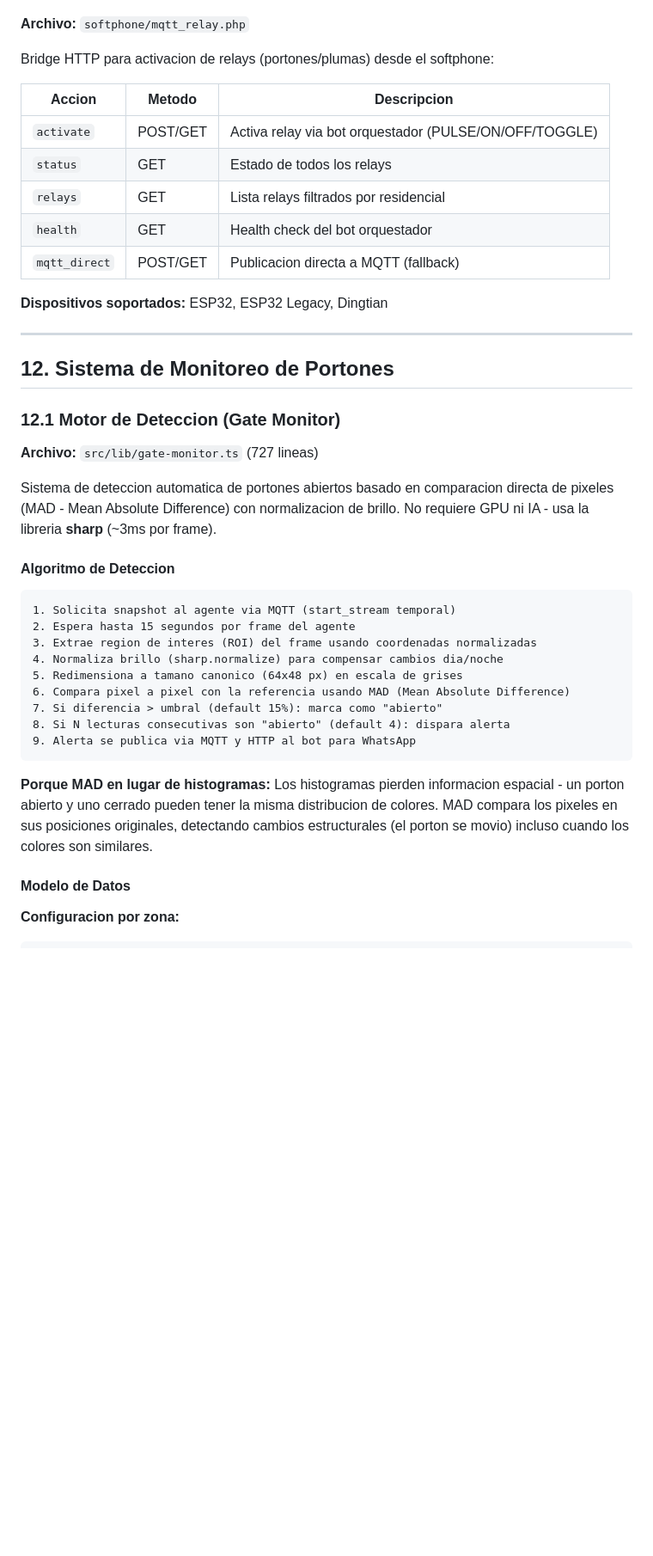
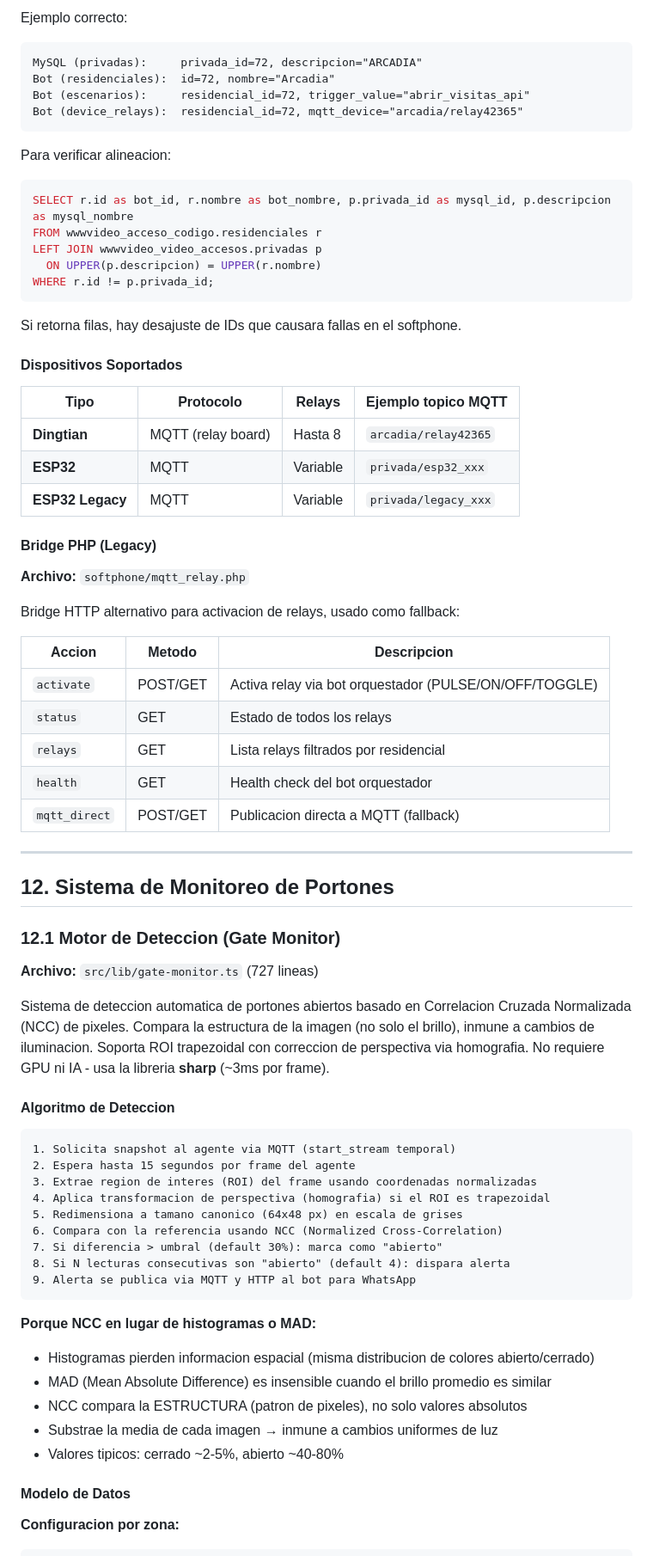
Before and after one commit to videoaccesos/syscbctlmonitoreo, a Markdown page: MANUAL_TECNICO.md, the part around one of its changes. Shown at 86% size. GitHub-like rendering; blank space fills up the shorter version.

````diff
--- a/MANUAL_TECNICO.md
+++ b/MANUAL_TECNICO.md
@@ -1134,7 +1215,34 @@ Los agentes son scripts PowerShell que corren en PCs Windows en cada privada, co
+Ejemplo correcto:
+```
+MySQL (privadas):     privada_id=72, descripcion="ARCADIA"
+Bot (residenciales):  id=72, nombre="Arcadia"
+Bot (escenarios):     residencial_id=72, trigger_value="abrir_visitas_api"
+Bot (device_relays):  residencial_id=72, mqtt_device="arcadia/relay42365"
+```
+
+Para verificar alineacion:
+```sql
+SELECT r.id as bot_id, r.nombre as bot_nombre, p.privada_id as mysql_id, p.descripcion as mysql_nombre
+FROM wwwvideo_acceso_codigo.residenciales r
+LEFT JOIN wwwvideo_video_accesos.privadas p
+  ON UPPER(p.descripcion) = UPPER(r.nombre)
+WHERE r.id != p.privada_id;
+```
+Si retorna filas, hay desajuste de IDs que causara fallas en el softphone.
+
+#### Dispositivos Soportados
+
+| Tipo | Protocolo | Relays | Ejemplo topico MQTT |
+|---|---|---|---|
+| **Dingtian** | MQTT (relay board) | Hasta 8 | `arcadia/relay42365` |
+| **ESP32** | MQTT | Variable | `privada/esp32_xxx` |
+| **ESP32 Legacy** | MQTT | Variable | `privada/legacy_xxx` |
+
+#### Bridge PHP (Legacy)
 
 **Archivo:** `softphone/mqtt_relay.php`
 
-Bridge HTTP para activacion de relays (portones/plumas) desde el softphone:
+Bridge HTTP alternativo para activacion de relays, usado como fallback:
 
 | Accion | Metodo | Descripcion |
 |---|---|---|
@@ -1144,8 +1252,6 @@ Bridge HTTP para activacion de relays (portones/plumas) desde el softphone:
 | `health` | GET | Health check del bot orquestador |
 | `mqtt_direct` | POST/GET | Publicacion directa a MQTT (fallback) |
 
-**Dispositivos soportados:** ESP32, ESP32 Legacy, Dingtian
-
 ---
 
 ## 12. Sistema de Monitoreo de Portones
@@ -1154,7 +1260,11 @@ Bridge HTTP para activacion de relays (portones/plumas) desde el softphone:
 
 **Archivo:** `src/lib/gate-monitor.ts` (727 lineas)
 
-Sistema de deteccion automatica de portones abiertos basado en comparacion directa de pixeles (MAD - Mean Absolute Difference) con normalizacion de brillo. No requiere GPU ni IA - usa la libreria **sharp** (~3ms por frame).
+Sistema de deteccion automatica de portones abiertos basado en Correlacion
+Cruzada Normalizada (NCC) de pixeles. Compara la estructura de la imagen
+(no solo el brillo), inmune a cambios de iluminacion. Soporta ROI trapezoidal
+con correccion de perspectiva via homografia. No requiere GPU ni IA - usa
+la libreria **sharp** (~3ms por frame).
 
 #### Algoritmo de Deteccion
 
@@ -1162,18 +1272,20 @@ Sistema de deteccion automatica de portones abiertos basado en comparacion direc
 1. Solicita snapshot al agente via MQTT (start_stream temporal)
 2. Espera hasta 15 segundos por frame del agente
 3. Extrae region de interes (ROI) del frame usando coordenadas normalizadas
-4. Normaliza brillo (sharp.normalize) para compensar cambios dia/noche
+4. Aplica transformacion de perspectiva (homografia) si el ROI es trapezoidal
 5. Redimensiona a tamano canonico (64x48 px) en escala de grises
-6. Compara pixel a pixel con la referencia usando MAD (Mean Absolute Difference)
-7. Si diferencia > umbral (default 15%): marca como "abierto"
+6. Compara con la referencia usando NCC (Normalized Cross-Correlation)
+7. Si diferencia > umbral (default 30%): marca como "abierto"
 8. Si N lecturas consecutivas son "abierto" (default 4): dispara alerta
 9. Alerta se publica via MQTT y HTTP al bot para WhatsApp
 ```
 
-**Porque MAD en lugar de histogramas:** Los histogramas pierden informacion espacial -
-un porton abierto y uno cerrado pueden tener la misma distribucion de colores.
-MAD compara los pixeles en sus posiciones originales, detectando cambios
-estructurales (el porton se movio) incluso cuando los colores son similares.
+**Porque NCC en lugar de histogramas o MAD:**
+- Histogramas pierden informacion espacial (misma distribucion de colores abierto/cerrado)
+- MAD (Mean Absolute Difference) es insensible cuando el brillo promedio es similar
+- NCC compara la ESTRUCTURA (patron de pixeles), no solo valores absolutos
+- Substrae la media de cada imagen → inmune a cambios uniformes de luz
+- Valores tipicos: cerrado ~2-5%, abierto ~40-80%
 
 #### Modelo de Datos
 
````
Also changed, not shown: other parts of MANUAL_TECNICO.md (+87 -2 lines).
